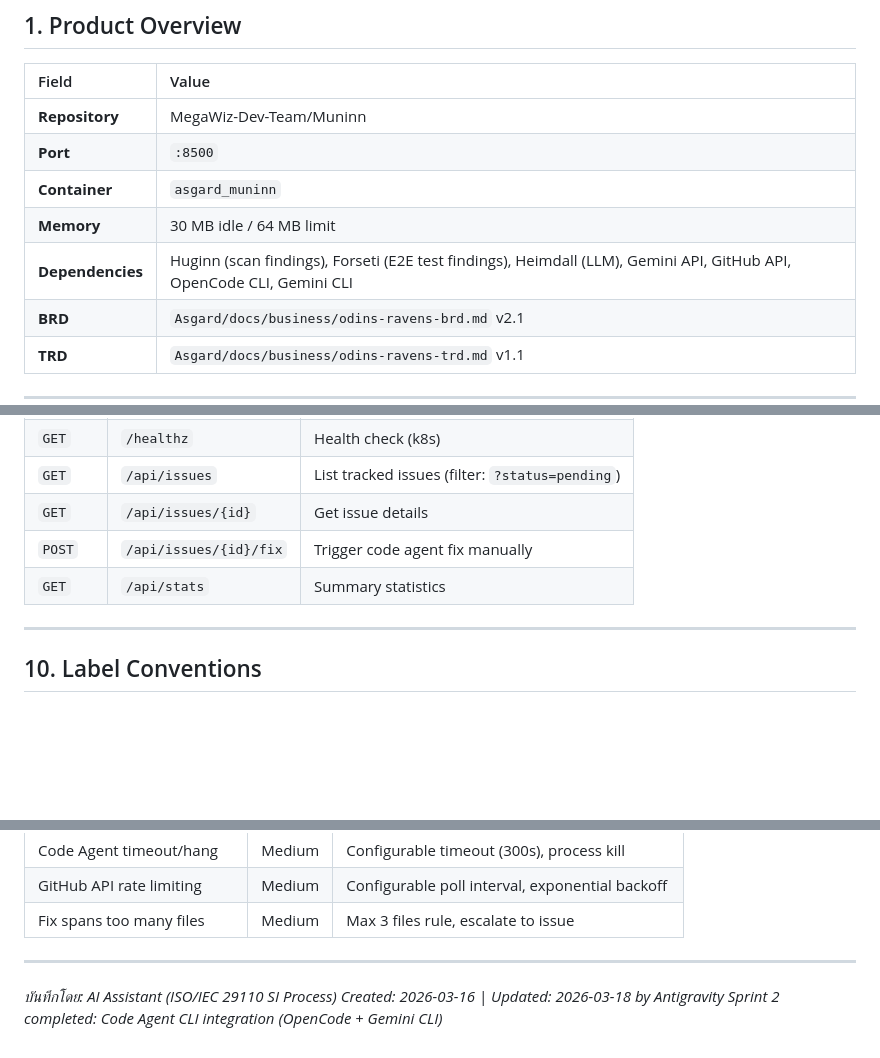
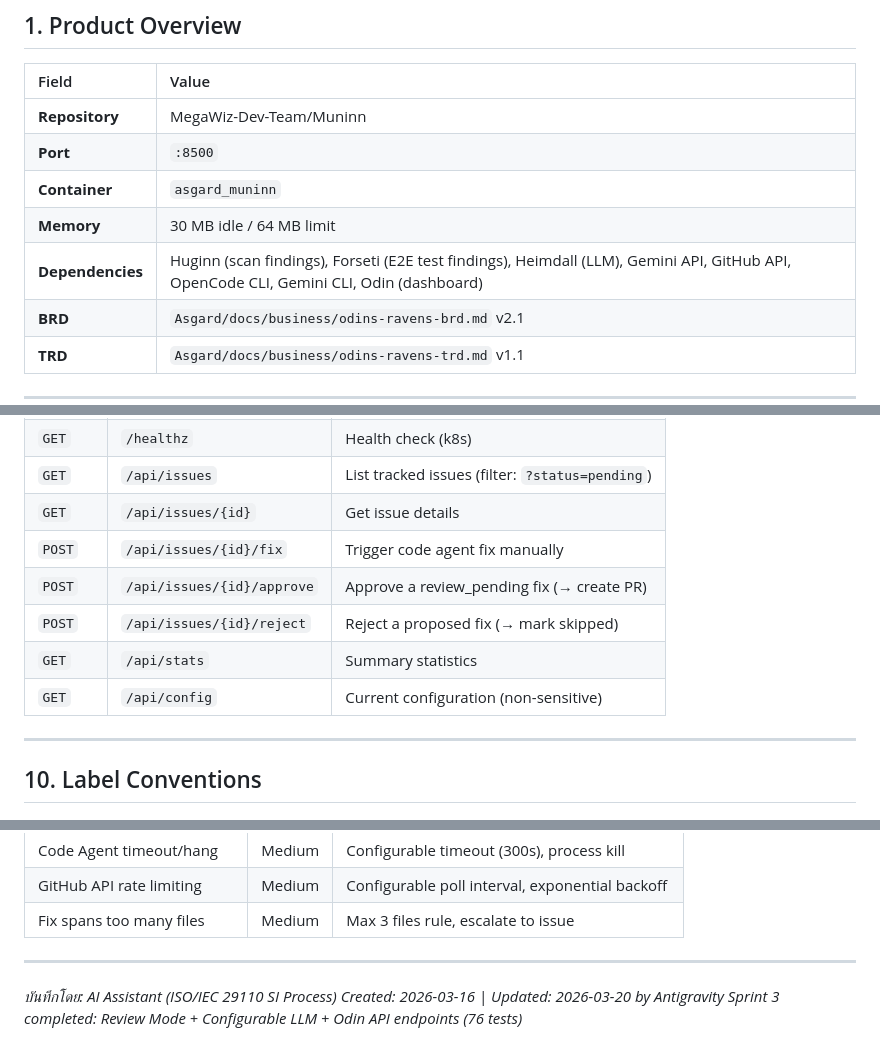
Before and after one commit to MegaWiz-Dev-Team/Muninn, a Markdown page: docs/iso_29110/SI_01_Implementation_Report.md, 3 parts joined by grey strips. GitHub-like rendering; blank space fills up the shorter version.

```diff
--- a/docs/iso_29110/SI_01_Implementation_Report.md
+++ b/docs/iso_29110/SI_01_Implementation_Report.md
@@ -17,7 +17,7 @@
 | **Port** | `:8500` |
 | **Container** | `asgard_muninn` |
 | **Memory** | 30 MB idle / 64 MB limit |
-| **Dependencies** | Huginn (scan findings), Forseti (E2E test findings), Heimdall (LLM), Gemini API, GitHub API, OpenCode CLI, Gemini CLI |
+| **Dependencies** | Huginn (scan findings), Forseti (E2E test findings), Heimdall (LLM), Gemini API, GitHub API, OpenCode CLI, Gemini CLI, Odin (dashboard) |
 | **BRD** | `Asgard/docs/business/odins-ravens-brd.md` v2.1 |
 | **TRD** | `Asgard/docs/business/odins-ravens-trd.md` v1.1 |
 
@@ -168,7 +172,10 @@ flowchart LR
 | `GET` | `/api/issues` | List tracked issues (filter: `?status=pending`) |
 | `GET` | `/api/issues/{id}` | Get issue details |
 | `POST` | `/api/issues/{id}/fix` | Trigger code agent fix manually |
+| `POST` | `/api/issues/{id}/approve` | Approve a review_pending fix (→ create PR) |
+| `POST` | `/api/issues/{id}/reject` | Reject a proposed fix (→ mark skipped) |
 | `GET` | `/api/stats` | Summary statistics |
+| `GET` | `/api/config` | Current configuration (non-sensitive) |
 
 ---
 
@@ -233,5 +248,5 @@ flowchart LR
 ---
 
 *บันทึกโดย: AI Assistant (ISO/IEC 29110 SI Process)*
-*Created: 2026-03-16 | Updated: 2026-03-18 by Antigravity*
-*Sprint 2 completed: Code Agent CLI integration (OpenCode + Gemini CLI)*
+*Created: 2026-03-16 | Updated: 2026-03-20 by Antigravity*
+*Sprint 3 completed: Review Mode + Configurable LLM + Odin API endpoints (76 tests)*
```
Also changed, not shown: other parts of docs/iso_29110/SI_01_Implementation_Report.md (+21 -9 lines).
